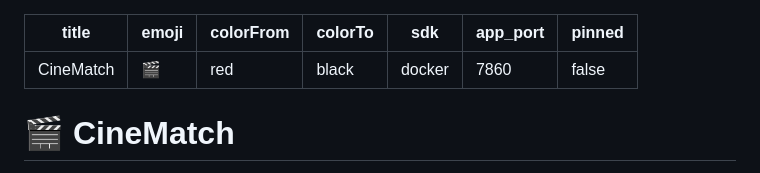
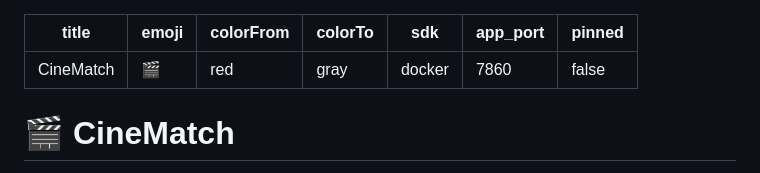
Before and after one commit to sanyam410/cinematch-sanyam, a Markdown page: README.md, the part around the change. GitHub-like rendering.

Commit message:
Fix HF metadata color

```diff
--- a/README.md
+++ b/README.md
@@ -2,7 +2,7 @@
 title: CineMatch
 emoji: 🎬
 colorFrom: red
-colorTo: black
+colorTo: gray
 sdk: docker
 app_port: 7860
 pinned: false
```
